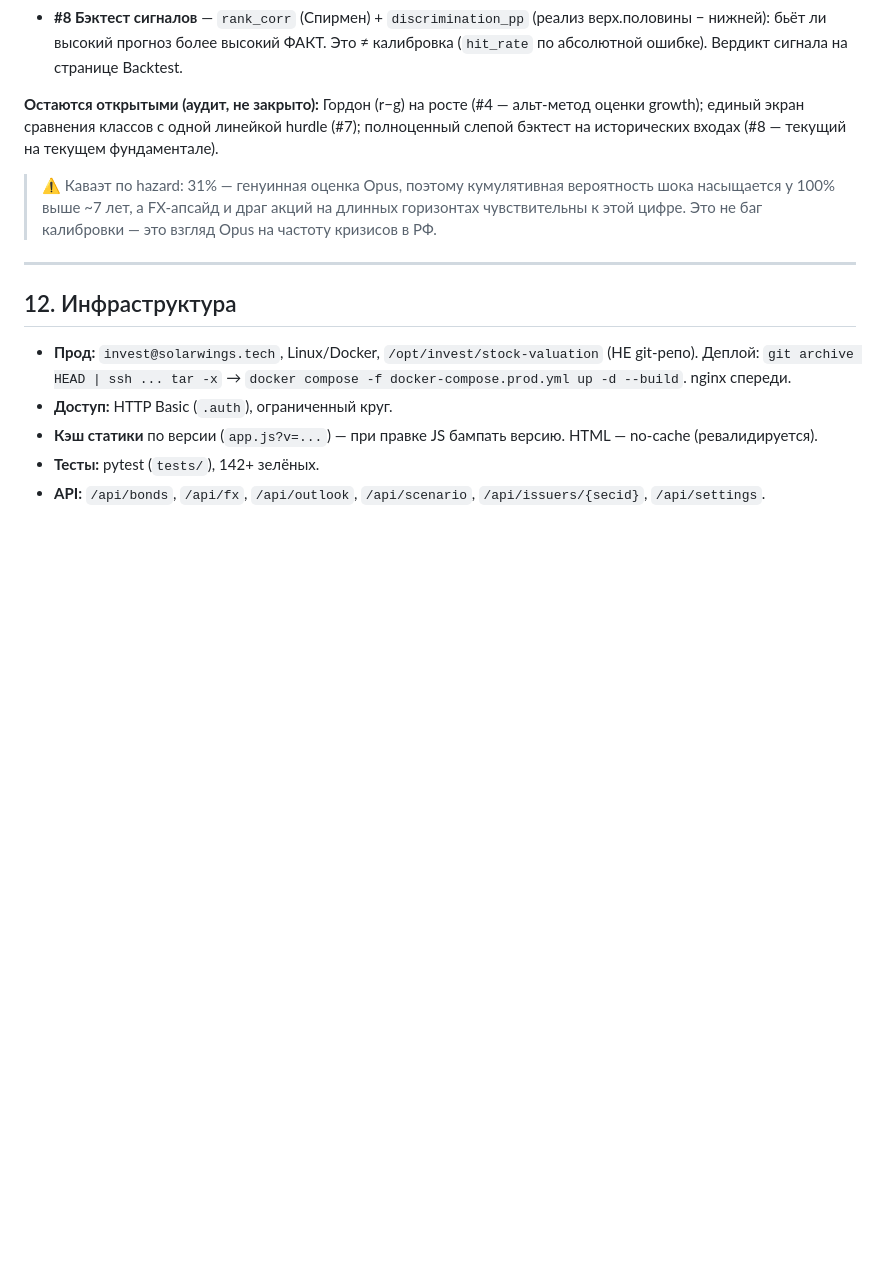
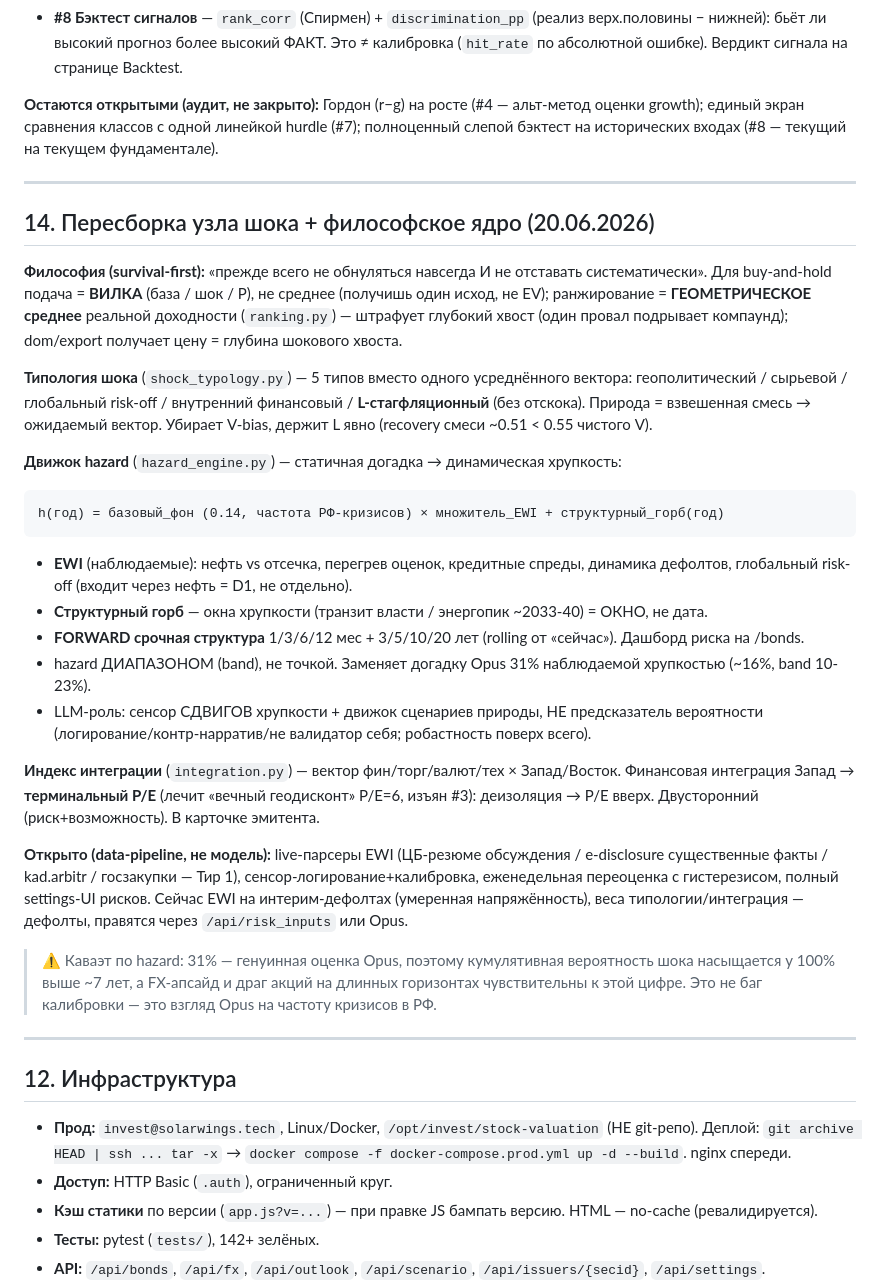
Before and after one commit to AlexDogaev/stock-valuation, a Markdown page: МОДЕЛЬ.md, the part around the change. Rendered like a GitHub page; blank space fills up the shorter version.

Commit message:
docs(МОДЕЛЬ): раздел 14 — пересборка узла шока (типология/движок hazard/вилка-геом/интеграция)

````diff
--- a/МОДЕЛЬ.md
+++ b/МОДЕЛЬ.md
@@ -370,6 +370,28 @@ Carry:                   средняя КС по глайду current→termina
 
 **Остаются открытыми (аудит, не закрыто):** Гордон (r−g) на росте (#4 — альт-метод оценки growth); единый экран сравнения классов с одной линейкой hurdle (#7); полноценный слепой бэктест на исторических входах (#8 — текущий на текущем фундаментале).
 
+---
+
+## 14. Пересборка узла шока + философское ядро (20.06.2026)
+
+**Философия (survival-first):** «прежде всего не обнуляться навсегда И не отставать систематически». Для buy-and-hold подача = **ВИЛКА** (база / шок / P), не среднее (получишь один исход, не EV); ранжирование = **ГЕОМЕТРИЧЕСКОЕ среднее** реальной доходности (`ranking.py`) — штрафует глубокий хвост (один провал подрывает компаунд); dom/export получает цену = глубина шокового хвоста.
+
+**Типология шока** (`shock_typology.py`) — 5 типов вместо одного усреднённого вектора: геополитический / сырьевой / глобальный risk-off / внутренний финансовый / **L-стагфляционный** (без отскока). Природа = взвешенная смесь → ожидаемый вектор. Убирает V-bias, держит L явно (recovery смеси ~0.51 < 0.55 чистого V).
+
+**Движок hazard** (`hazard_engine.py`) — статичная догадка → динамическая хрупкость:
+```
+h(год) = базовый_фон (0.14, частота РФ-кризисов) × множитель_EWI + структурный_горб(год)
+```
+- **EWI** (наблюдаемые): нефть vs отсечка, перегрев оценок, кредитные спреды, динамика дефолтов, глобальный risk-off (входит через нефть = D1, не отдельно).
+- **Структурный горб** — окна хрупкости (транзит власти / энергопик ~2033-40) = ОКНО, не дата.
+- **FORWARD срочная структура** 1/3/6/12 мес + 3/5/10/20 лет (rolling от «сейчас»). Дашборд риска на /bonds.
+- hazard ДИАПАЗОНОМ (band), не точкой. Заменяет догадку Opus 31% наблюдаемой хрупкостью (~16%, band 10-23%).
+- LLM-роль: сенсор СДВИГОВ хрупкости + движок сценариев природы, НЕ предсказатель вероятности (логирование/контр-нарратив/не валидатор себя; робастность поверх всего).
+
+**Индекс интеграции** (`integration.py`) — вектор фин/торг/валют/тех × Запад/Восток. Финансовая интеграция Запад → **терминальный P/E** (лечит «вечный геодисконт» P/E=6, изъян #3): деизоляция → P/E вверх. Двусторонний (риск+возможность). В карточке эмитента.
+
+**Открыто (data-pipeline, не модель):** live-парсеры EWI (ЦБ-резюме обсуждения / e-disclosure существенные факты / kad.arbitr / госзакупки — Тир 1), сенсор-логирование+калибровка, еженедельная переоценка с гистерезисом, полный settings-UI рисков. Сейчас EWI на интерим-дефолтах (умеренная напряжённость), веса типологии/интеграция — дефолты, правятся через `/api/risk_inputs` или Opus.
+
 > ⚠ Каваэт по hazard: 31% — генуинная оценка Opus, поэтому кумулятивная вероятность шока насыщается у 100% выше ~7 лет, а FX-апсайд и драг акций на длинных горизонтах чувствительны к этой цифре. Это не баг калибровки — это взгляд Opus на частоту кризисов в РФ.
 
 ---
````
